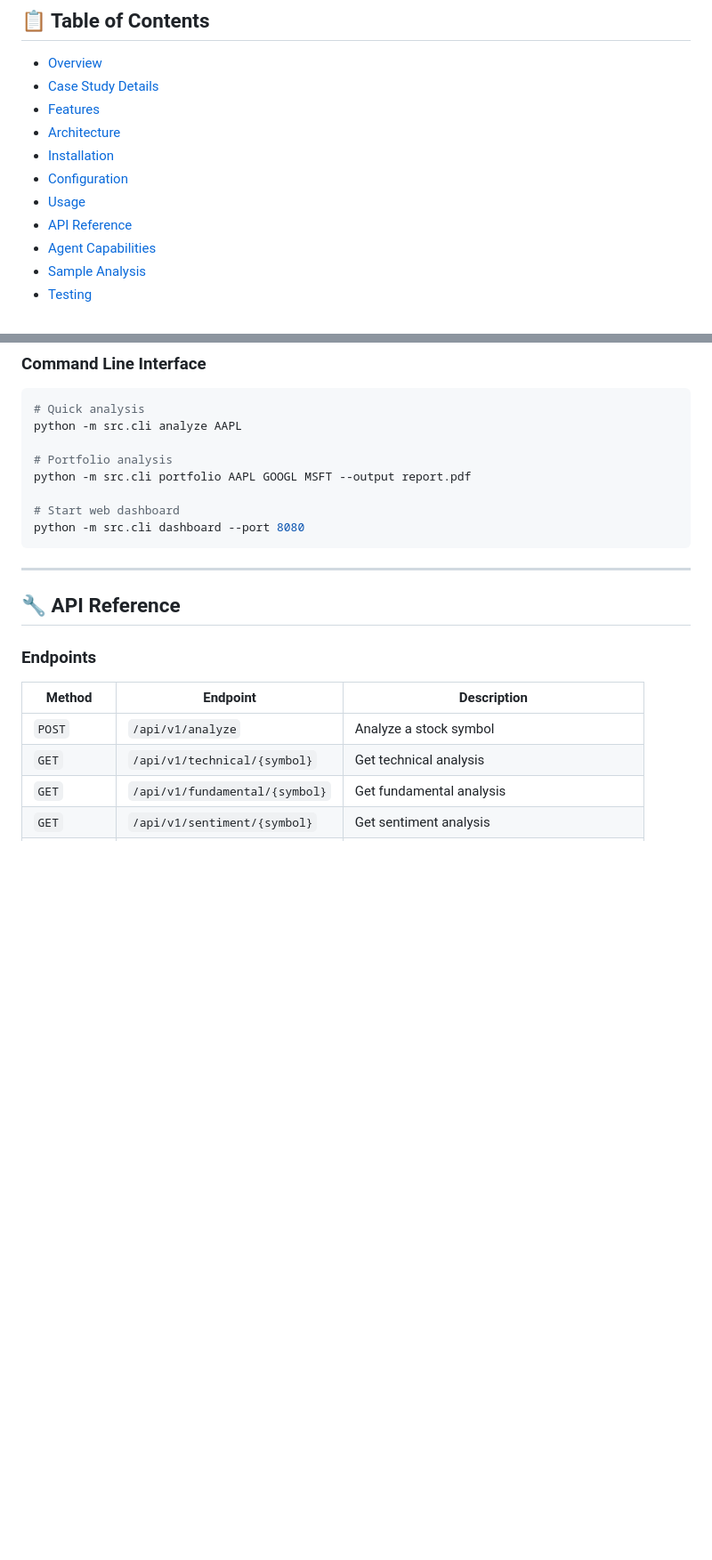
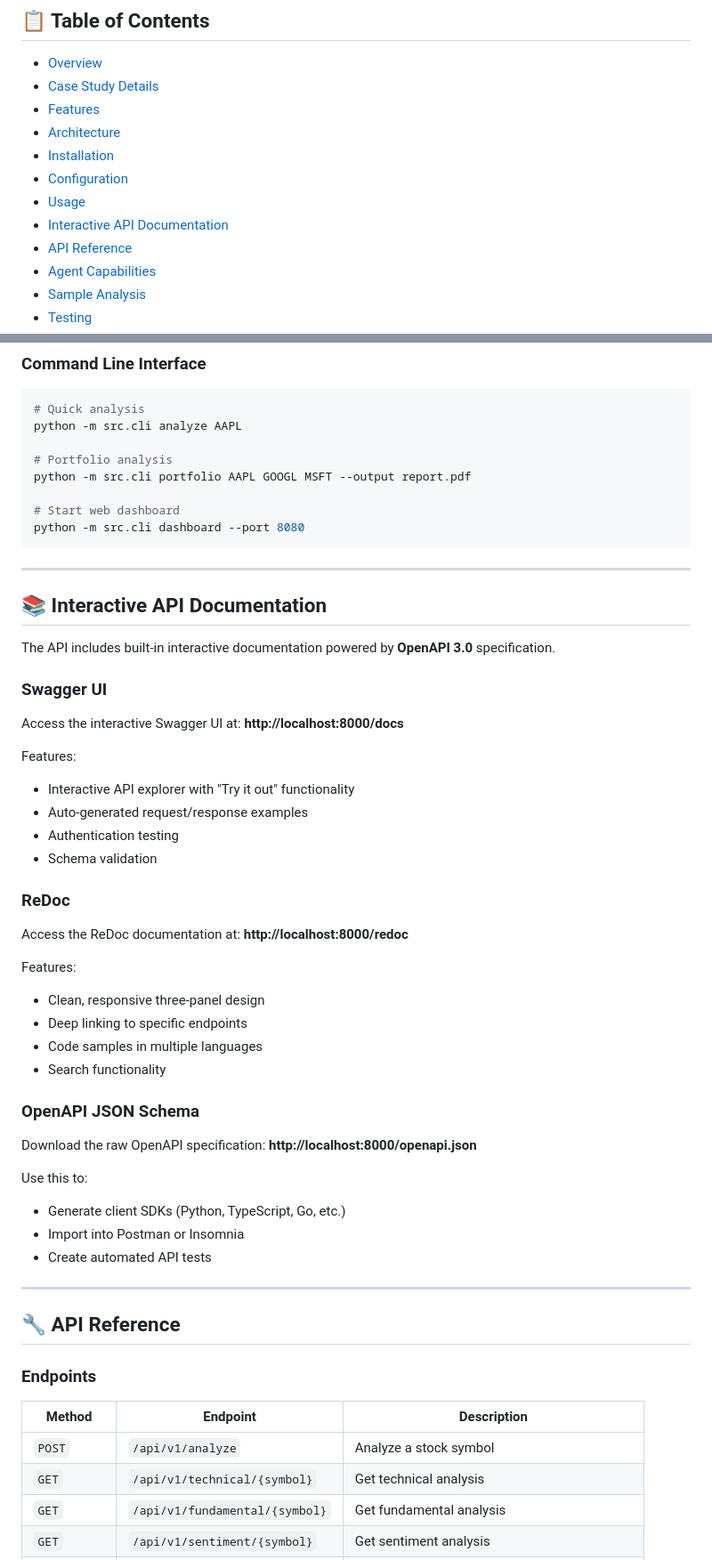
Before and after one commit to gsaini/financial-research-analyst-agent, a Markdown page: README.md, 2 parts joined by grey strips. Shown at 89% size. GitHub-like rendering; blank space fills up the shorter version.

Commit message:
docs: update README documentation.

````diff
--- a/README.md
+++ b/README.md
@@ -30,6 +30,7 @@
 - [Installation](#-installation)
 - [Configuration](#-configuration)
 - [Usage](#-usage)
+- [Interactive API Documentation](#-interactive-api-documentation)
 - [API Reference](#-api-reference)
 - [Agent Capabilities](#-agent-capabilities)
 - [Sample Analysis](#-sample-analysis)
@@ -396,6 +398,41 @@ python -m src.cli portfolio AAPL GOOGL MSFT --output report.pdf
 # Start web dashboard
 python -m src.cli dashboard --port 8080
 ```
+
+---
+
+## 📚 Interactive API Documentation
+
+The API includes built-in interactive documentation powered by **OpenAPI 3.0** specification.
+
+### Swagger UI
+
+Access the interactive Swagger UI at: **http://localhost:8000/docs**
+
+Features:
+- Interactive API explorer with "Try it out" functionality
+- Auto-generated request/response examples
+- Authentication testing
+- Schema validation
+
+### ReDoc
+
+Access the ReDoc documentation at: **http://localhost:8000/redoc**
+
+Features:
+- Clean, responsive three-panel design
+- Deep linking to specific endpoints
+- Code samples in multiple languages
+- Search functionality
+
+### OpenAPI JSON Schema
+
+Download the raw OpenAPI specification: **http://localhost:8000/openapi.json**
+
+Use this to:
+- Generate client SDKs (Python, TypeScript, Go, etc.)
+- Import into Postman or Insomnia
+- Create automated API tests
 
 ---
 
````
Also changed, not shown: other parts of README.md (+1 -0 lines).
